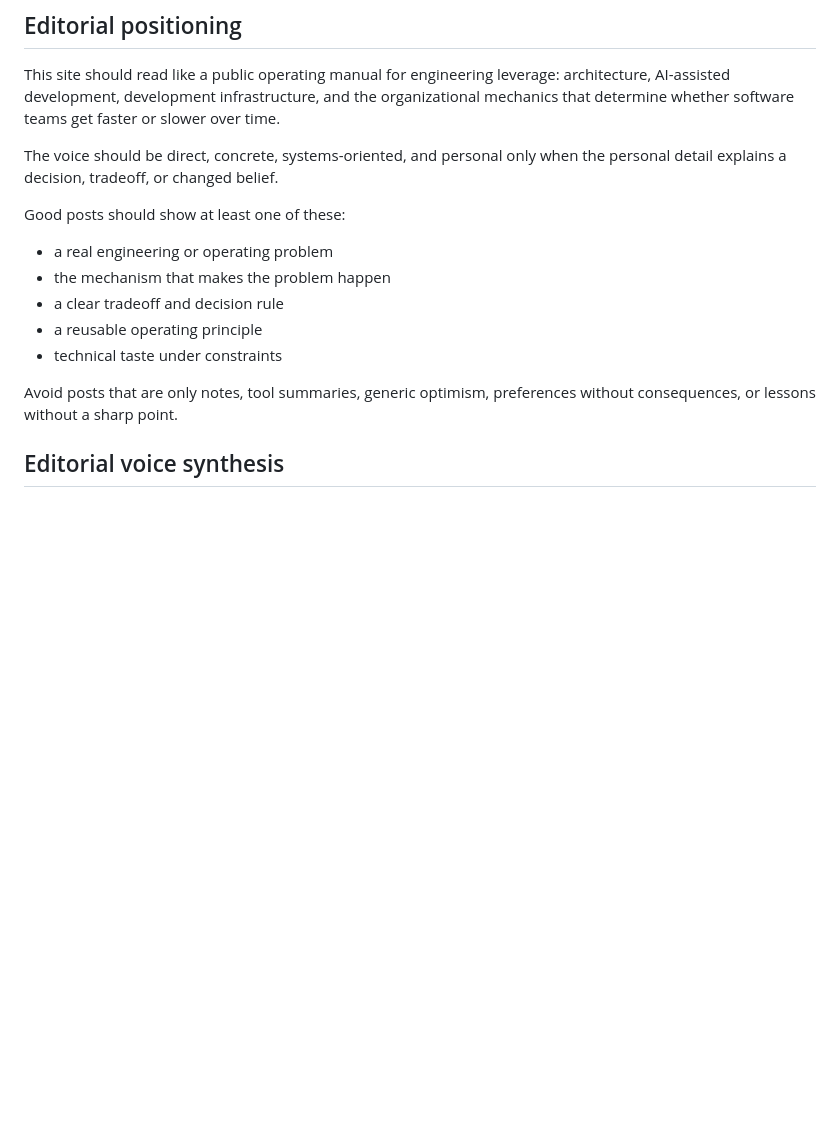
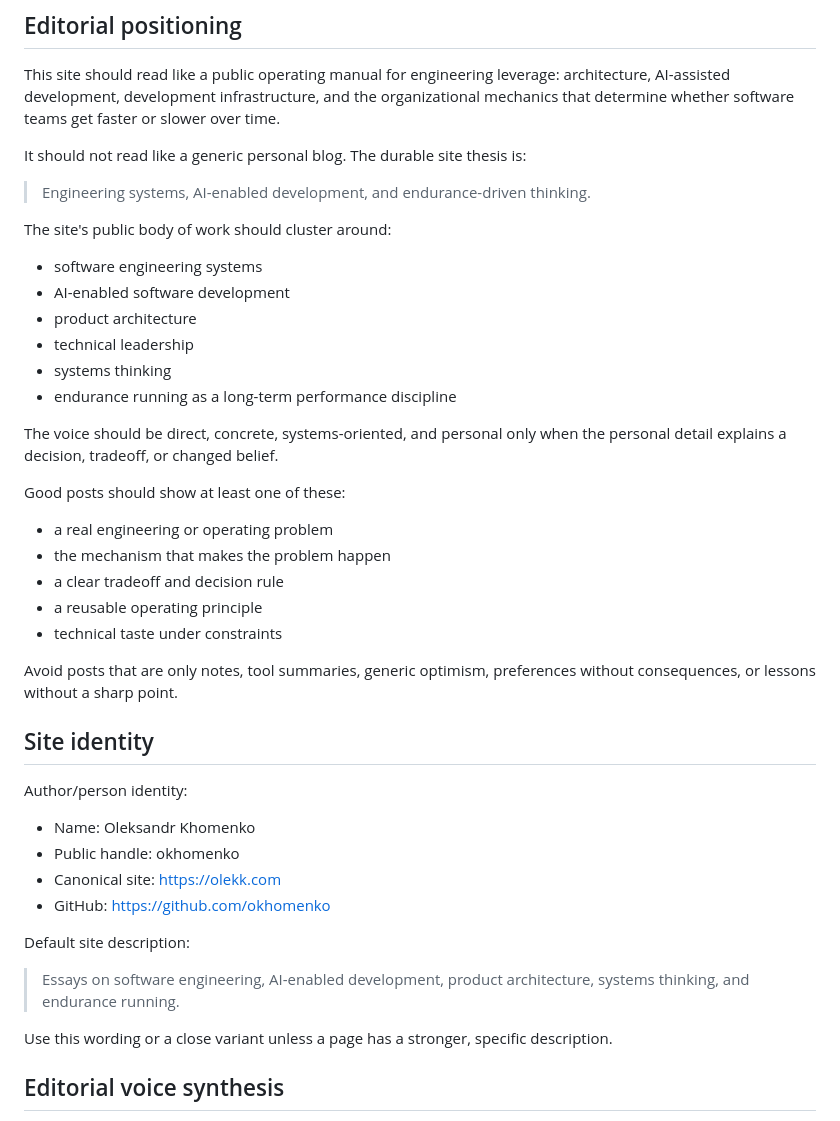
Before and after one commit to okhomenko/olekk.github.io, a Markdown page: AGENTS.md, the part around one of its changes. GitHub-like rendering; blank space fills up the shorter version.

```diff
--- a/AGENTS.md
+++ b/AGENTS.md
@@ -20,6 +20,19 @@ Current publishing model:
 
 This site should read like a public operating manual for engineering leverage: architecture, AI-assisted development, development infrastructure, and the organizational mechanics that determine whether software teams get faster or slower over time.
 
+It should not read like a generic personal blog. The durable site thesis is:
+
+> Engineering systems, AI-enabled development, and endurance-driven thinking.
+
+The site's public body of work should cluster around:
+
+- software engineering systems
+- AI-enabled software development
+- product architecture
+- technical leadership
+- systems thinking
+- endurance running as a long-term performance discipline
+
 The voice should be direct, concrete, systems-oriented, and personal only when the personal detail explains a decision, tradeoff, or changed belief.
 
 Good posts should show at least one of these:
@@ -31,6 +44,21 @@ Good posts should show at least one of these:
 - technical taste under constraints
 
 Avoid posts that are only notes, tool summaries, generic optimism, preferences without consequences, or lessons without a sharp point.
+
+## Site identity
+
+Author/person identity:
+
+- Name: Oleksandr Khomenko
+- Public handle: okhomenko
+- Canonical site: https://olekk.com
+- GitHub: https://github.com/okhomenko
+
+Default site description:
+
+> Essays on software engineering, AI-enabled development, product architecture, systems thinking, and endurance running.
+
+Use this wording or a close variant unless a page has a stronger, specific description.
 
 ## Editorial voice synthesis
 
```
Also changed, not shown: other parts of AGENTS.md (+120 -0 lines).
